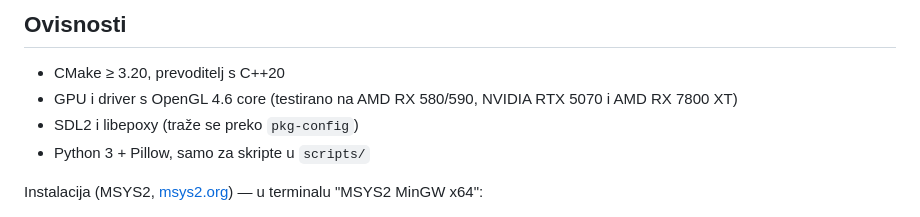
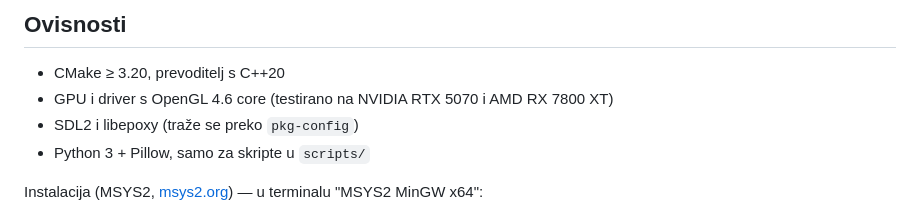
Before and after one commit to Antisa123/upscaling, a Markdown page: README.md, the part around the change. Drawn GitHub-style.

Commit message:
Update GPU requirements in README.md

```diff
--- a/README.md
+++ b/README.md
@@ -32,7 +32,7 @@ Brojke i ablacije po modulu su u `docs/` (vidi niže); agregirane tablice u
 ## Ovisnosti
 
 - CMake ≥ 3.20, prevoditelj s C++20
-- GPU i driver s OpenGL 4.6 core (testirano na AMD RX 580/590, NVIDIA RTX 5070
+- GPU i driver s OpenGL 4.6 core (testirano na NVIDIA RTX 5070
   i AMD RX 7800 XT)
 - SDL2 i libepoxy (traže se preko `pkg-config`)
 - Python 3 + Pillow, samo za skripte u `scripts/`
```
